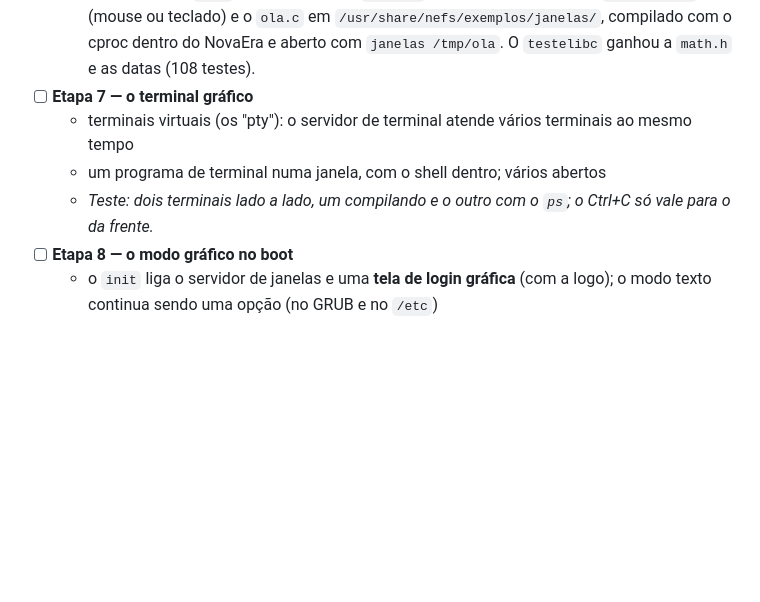
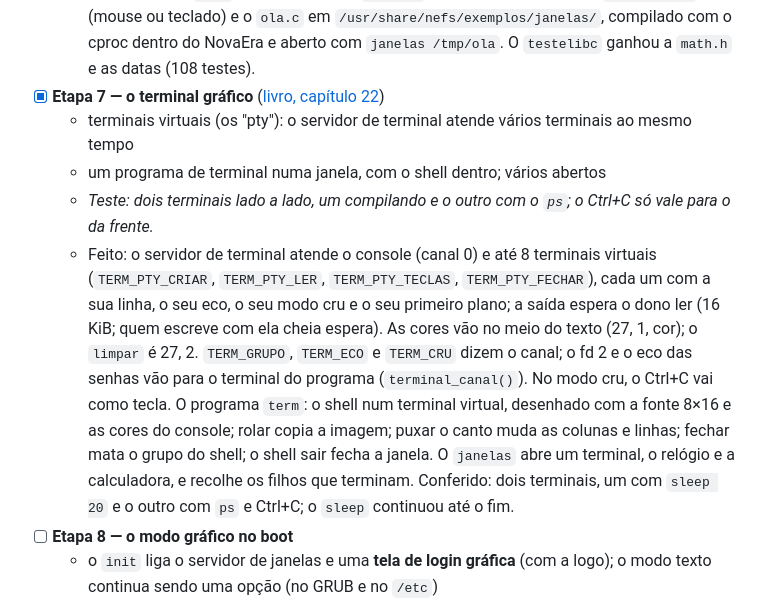
Before and after one commit to josedavimoura579-ai/NewEra-Karnel, a Markdown page: nefs/FASE5.md, the part around the change. Drawn GitHub-style; blank space fills up the shorter version.

```diff
--- a/nefs/FASE5.md
+++ b/nefs/FASE5.md
@@ -142,13 +142,28 @@ Cada etapa termina com algo testável no QEMU (e uma foto da tela).
     `ola.c` em `/usr/share/nefs/exemplos/janelas/`, compilado com o cproc
     dentro do NovaEra e aberto com `janelas /tmp/ola`. O `testelibc`
     ganhou a `math.h` e as datas (108 testes).
-- [ ] **Etapa 7 — o terminal gráfico**
+- [x] **Etapa 7 — o terminal gráfico** ([livro, capítulo 22](livro/22-o-terminal-grafico.md))
   - terminais virtuais (os "pty"): o servidor de terminal atende vários
     terminais ao mesmo tempo
   - um programa de terminal numa janela, com o shell dentro; vários
     abertos
   - *Teste: dois terminais lado a lado, um compilando e o outro com o
     `ps`; o Ctrl+C só vale para o da frente.*
+  - Feito: o servidor de terminal atende o console (canal 0) e até 8
+    terminais virtuais (`TERM_PTY_CRIAR`, `TERM_PTY_LER`,
+    `TERM_PTY_TECLAS`, `TERM_PTY_FECHAR`), cada um com a sua linha, o seu
+    eco, o seu modo cru e o seu primeiro plano; a saída espera o dono ler
+    (16 KiB; quem escreve com ela cheia espera). As cores vão no meio do
+    texto (27, 1, cor); o `limpar` é 27, 2. `TERM_GRUPO`, `TERM_ECO` e
+    `TERM_CRU` dizem o canal; o fd 2 e o eco das senhas vão para o
+    terminal do programa (`terminal_canal()`). No modo cru, o Ctrl+C vai
+    como tecla. O programa `term`: o shell num terminal virtual, desenhado
+    com a fonte 8×16 e as cores do console; rolar copia a imagem; puxar o
+    canto muda as colunas e linhas; fechar mata o grupo do shell; o shell
+    sair fecha a janela. O `janelas` abre um terminal, o relógio e a
+    calculadora, e recolhe os filhos que terminam. Conferido: dois
+    terminais, um com `sleep 20` e o outro com `ps` e Ctrl+C; o `sleep`
+    continuou até o fim.
 - [ ] **Etapa 8 — o modo gráfico no boot**
   - o `init` liga o servidor de janelas e uma **tela de login gráfica**
     (com a logo); o modo texto continua sendo uma opção (no GRUB e no
```
Also changed, not shown: README.md (+2 -1 lines), nefs/README.md (+1 -0 lines), nefs/livro/22-o-terminal-grafico.md (added, +98 -0 lines), arte/terminal-grafico.png (added), 9 other files.
